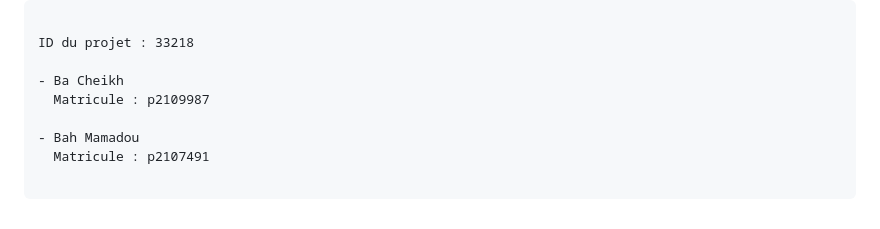
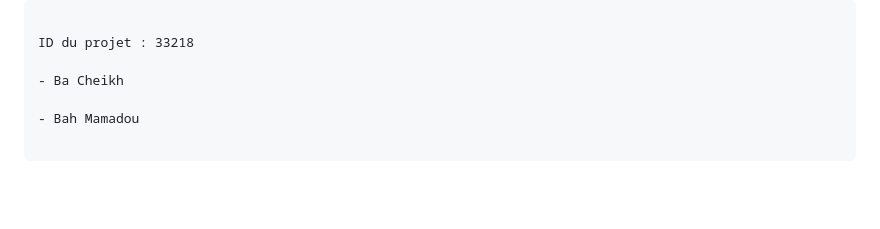
Before and after one commit to Sheik-info/Dicycle_race_game, a Markdown page: README.md, the part around the change. GitHub-like rendering; blank space fills up the shorter version.

````diff
--- a/README.md
+++ b/README.md
@@ -64,9 +64,7 @@ Pour exécuter ce projet localement, vous aurez besoin de :
 ID du projet : 33218
 
 - Ba Cheikh
-  Matricule : p2109987
 
 - Bah Mamadou
-  Matricule : p2107491
 
 ```
````
